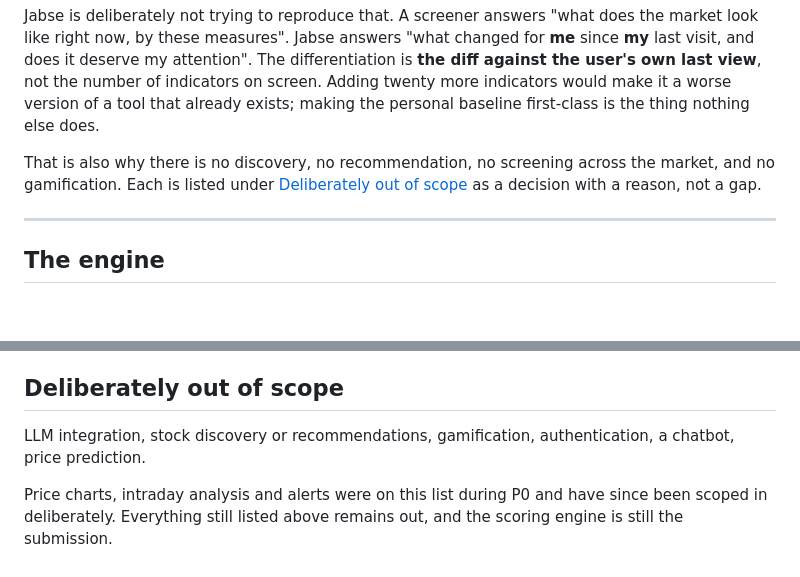
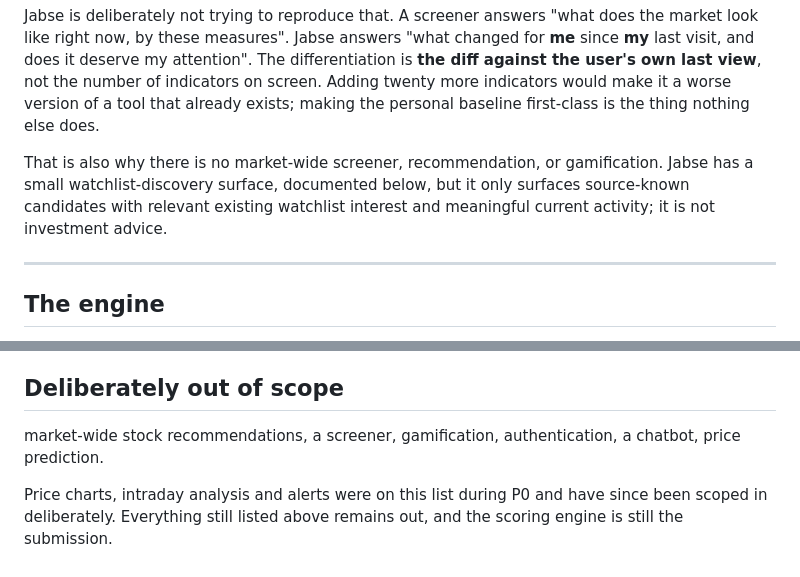
Before and after one commit to itsnotvaishnavi/Groww-Jabse, a Markdown page: README.md, 2 parts joined by grey strips. Rendered like a GitHub page; blank space fills up the shorter version.

Commit message:
Document watchlist discovery

```diff
--- a/README.md
+++ b/README.md
@@ -90,10 +90,10 @@ number of indicators on screen. Adding twenty more indicators would make it a
 worse version of a tool that already exists; making the personal baseline
 first-class is the thing nothing else does.
 
-That is also why there is no discovery, no recommendation, no screening across
-the market, and no gamification. Each is listed under
-[Deliberately out of scope](#deliberately-out-of-scope) as a decision with a
-reason, not a gap.
+That is also why there is no market-wide screener, recommendation, or
+gamification. Jabse has a small watchlist-discovery surface, documented below,
+but it only surfaces source-known candidates with relevant existing watchlist
+interest and meaningful current activity; it is not investment advice.
 
 ---
 
@@ -1288,8 +1288,8 @@ interesting part of that problem.
 
 ## Deliberately out of scope
 
-LLM integration, stock discovery or recommendations, gamification,
-authentication, a chatbot, price prediction.
+market-wide stock recommendations, a screener, gamification, authentication,
+a chatbot, price prediction.
 
 Price charts, intraday analysis and alerts were on this list during P0 and have
 since been scoped in deliberately. Everything still listed above remains out,
```
